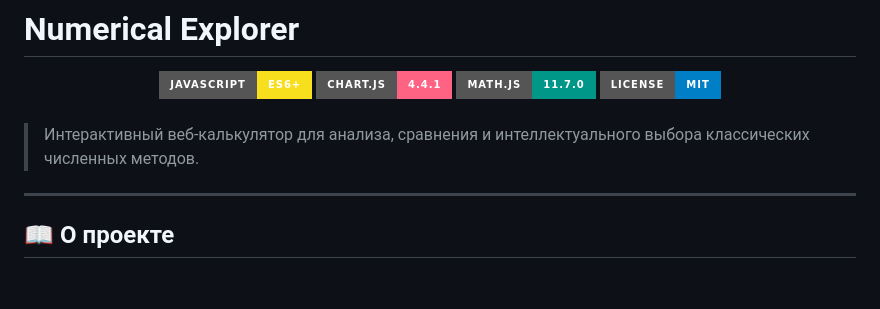
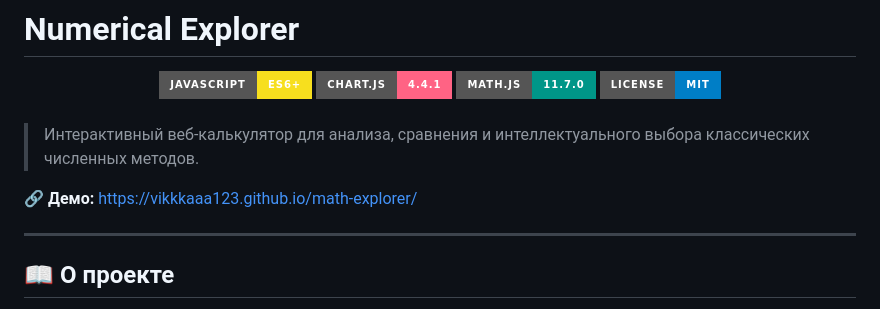
Before and after one commit to Vikkkaaa123/math-explorer, a Markdown page: README.md, the part around the change. GitHub-like rendering; badges without logos; blank space fills up the shorter version.

Commit message:
Update beautiful README

```diff
--- a/README.md
+++ b/README.md
@@ -10,6 +10,8 @@
 <br />
 
 > Интерактивный веб-калькулятор для анализа, сравнения и интеллектуального выбора классических численных методов.
+
+**🔗 Демо:** [https://vikkkaaa123.github.io/math-explorer/](https://vikkkaaa123.github.io/math-explorer/)
 
 ---
 
```
